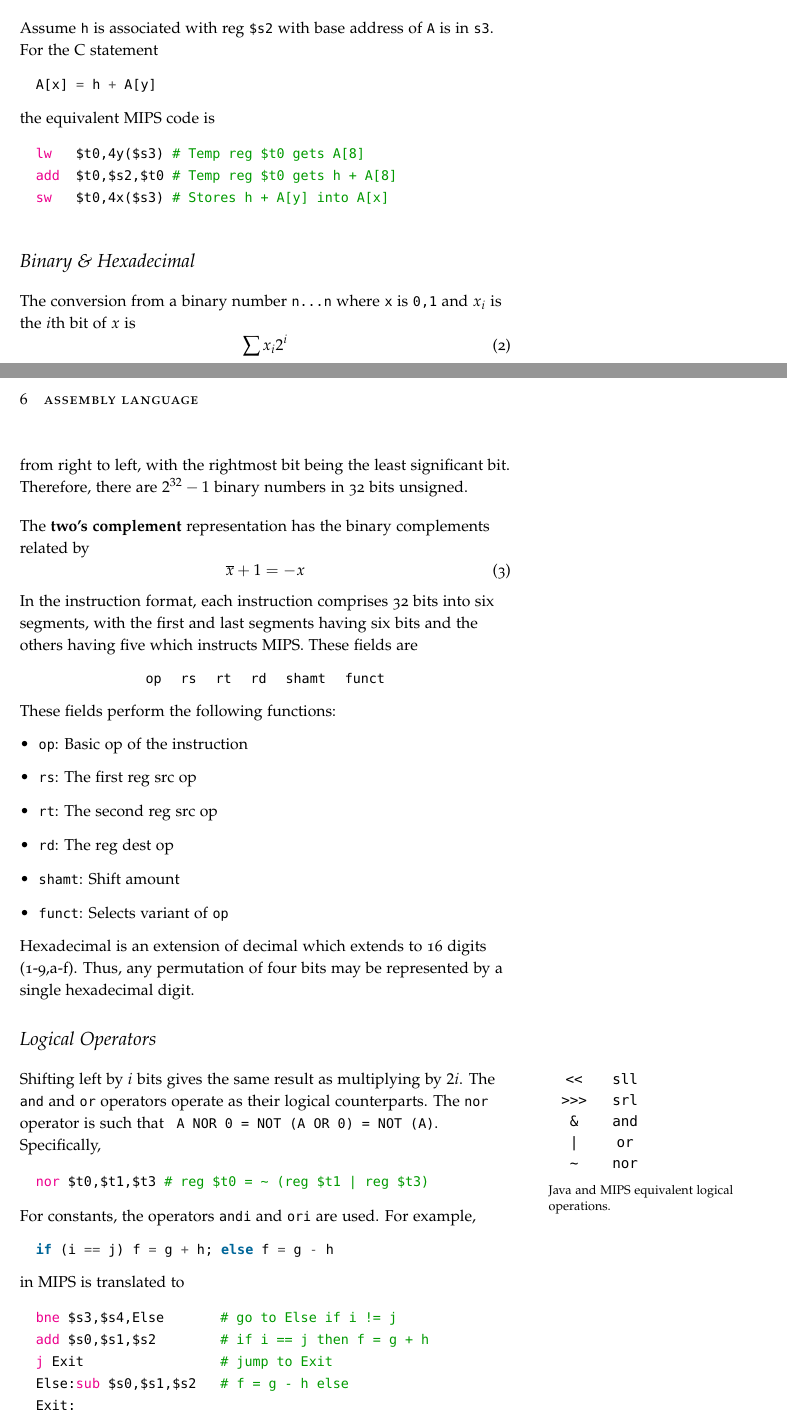
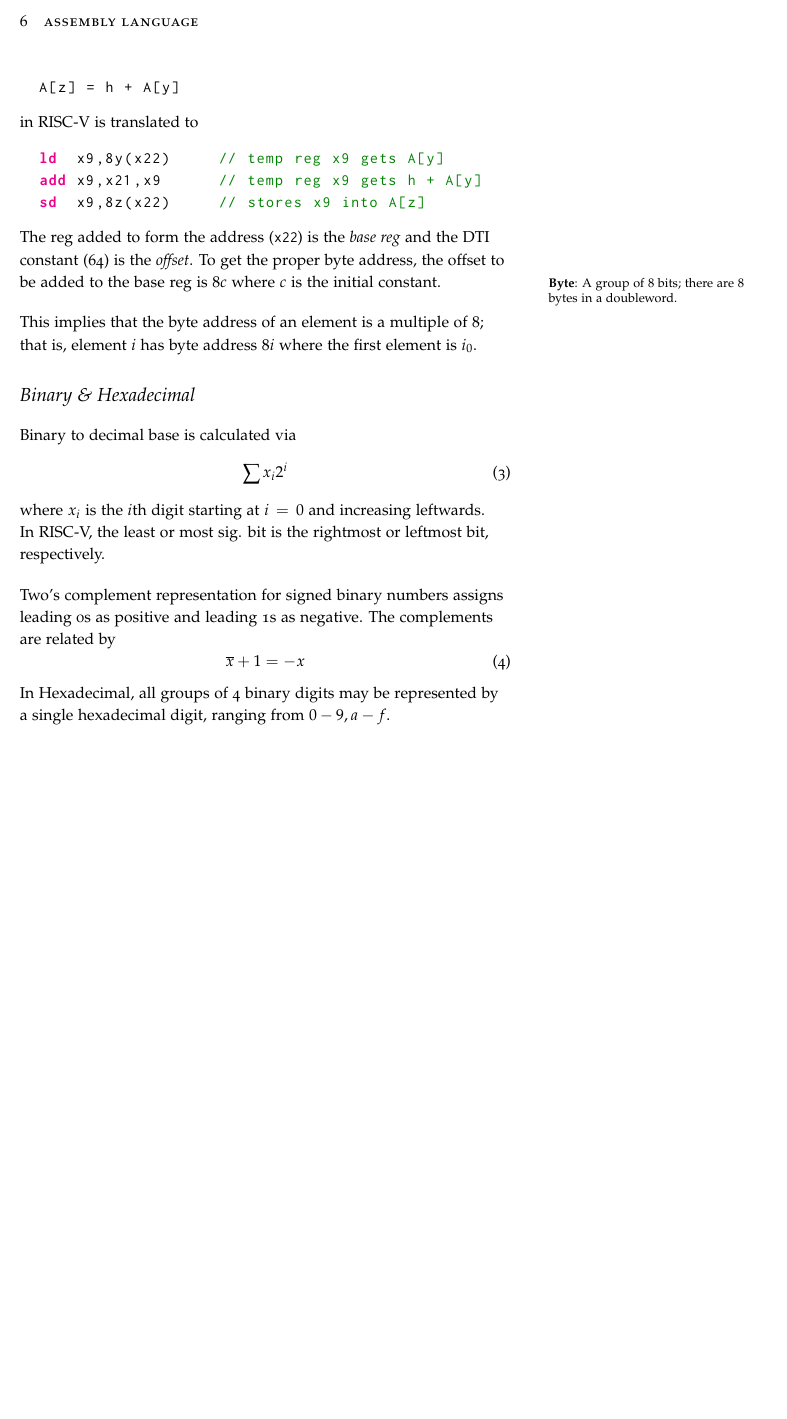
Before and after one commit to richardrobinson0924/textbook-supplements, a LaTeX book (Assembly/main.tex, which reads Assembly/mips.sty): two parts of pages 5 and 6 of 6 before the commit and part of page 6 of 6 after it, the two joined at a grey line, cut at the place of the change, the shorter picture padded with empty space. Compiled offline with pdfLaTeX.

Commit message:
Modified Assembly notes; initialized Chemsitry

```diff
--- a/Assembly/main.tex
+++ b/Assembly/main.tex
@@ -63,78 +82,37 @@ is equivalent to \verb|$s1 = $s2 + $s3| where \verb|$si| are registers for varia
 
 \bigskip
-Assume \verb|h| is associated with reg \verb|$s2| with base address of \verb|A| is in \verb|s3|. For the C statement
-\begin{minted}{c}
-  A[x] = h + A[y]
-\end{minted}
-the equivalent MIPS code is
+In RISC-V, a doubleword is a group of 64 bits. There are never any variables in RISC-V; all variables are converted into respective registers. For example, if \verb|g| and \verb|h| are \verb|x20,x21| and the base address is \verb|x22| of array \verb|A|, then the C code
+
+\marginnote{\textbf{Address}: The index for a data element in a memory array.}
+
 \begin{lstlisting}
-  lw   $t0,4y($s3) # Temp reg $t0 gets A[8]
-  add  $t0,$s2,$t0 # Temp reg $t0 gets h + A[8]
-  sw   $t0,4x($s3) # Stores h + A[y] into A[x]
+  A[z] = h + A[y]
 \end{lstlisting}
+in RISC-V is translated to
+\begin{lstlisting}
+  ld  x9,8y(x22)     // temp reg x9 gets A[y]
+  add x9,x21,x9      // temp reg x9 gets h + A[y]
+  sd  x9,8z(x22)     // stores x9 into A[z]
+\end{lstlisting}
+The reg added to form the address (\verb|x22|) is the \textit{base reg} and the DTI constant (64) is the \textit{offset}. To get the proper byte address, the offset to be added to the base reg is $8c$ where $c$ is the initial constant.
+
+\marginnote{\textbf{Byte}: A group of 8 bits; there are 8 bytes in a doubleword.}
+
+\bigskip
+This implies that the byte address of an element is a multiple of 8; that is, element $i$ has byte address $8i$ where the first element is $i_0$.
 
 \section{Binary \& Hexadecimal}
-
-The conversion from a binary number \verb|n...n| where \verb|x| is \verb|0,1| and $x_i$ is the $i$th bit of $x$ is \begin{equation}
+Binary to decimal base is calculated via \begin{equation}
   \sum x_i 2^i
 \end{equation}
-from right to left, with the rightmost bit being the least significant bit. Therefore, there are $2^{32}-1$ binary numbers in 32 bits unsigned.
+where $x_i$ is the $i$th digit starting at $i=0$ and increasing leftwards. In RISC-V, the least or most sig. bit is the rightmost or leftmost bit, respectively.
 
 \bigskip
-The \textbf{two's complement} representation has the binary complements related by \begin{equation}
+Two's complement representation for signed binary numbers assigns leading 0s as positive and leading 1s as negative. The complements are related by \begin{equation}
   \overline{x} + 1 = -x
 \end{equation}
+In Hexadecimal, all groups of 4 binary digits may be represented by a single hexadecimal digit, ranging from $0 - 9, a - f$.
 
-In the instruction format, each instruction comprises 32 bits into six segments, with the first and last segments having six bits and the others having five which instructs MIPS. These fields are
-\begin{center}
-  \begin{tabular}{cccccc}
-    \verb|op| & \verb|rs| & \verb|rt| & \verb|rd| & \verb|shamt| & \verb|funct|
-  \end{tabular}
-\end{center}
-These fields perform the following functions:
-\begin{itemize}
-  \item \verb|op|: Basic op of the instruction
-  \item \verb|rs|: The first reg src op
-  \item \verb|rt|: The second reg src op
-  \item \verb|rd|: The reg dest op
-  \item \verb|shamt|: Shift amount
-  \item \verb|funct|: Selects variant of \verb|op|
-\end{itemize}
 
-Hexadecimal is an extension of decimal which extends to 16 digits (1-9,a-f). Thus, any permutation of four bits may be represented by a single hexadecimal digit.
-
-\section{Logical Operators}
-Shifting left by $i$ bits gives the same result as multiplying by $2i$. The \verb|and| and \verb|or| operators operate as their logical counterparts. The \verb|nor| operator is such that \verb| A NOR 0 = NOT (A OR 0) = NOT (A)|.
-
-\begin{marginfigure}
-\begin{adjustbox}{width=0.45\columnwidth}{%
-  \begin{tabular}{cc}
-    \verb|<<| & \verb|sll| \\
-    \verb|>>>| & \verb|srl| \\
-    \verb|&| & \verb|and| \\
-    \verb+|+ & \verb|or| \\
-    \verb|~| & \verb|nor|
-  \end{tabular}}
-\end{adjustbox}
-\end{marginfigure}
-
-\marginnote[1mm]{Java and MIPS equivalent logical operations.}
-
-Specifically,
-\begin{lstlisting}
-  nor $t0,$t1,$t3 # reg $t0 = ~ (reg $t1 | reg $t3)
-\end{lstlisting}
-For constants, the operators \verb|andi| and \verb|ori| are used. For example,
-\begin{minted}{c}
-  if (i == j) f = g + h; else f = g - h
-\end{minted}
-in MIPS is translated to
-\begin{lstlisting}
-  bne $s3,$s4,Else       # go to Else if i != j
-  add $s0,$s1,$s2        # if i == j then f = g + h
-  j Exit                 # jump to Exit
-  Else:sub $s0,$s1,$s2   # f = g - h else
-  Exit:
-\end{lstlisting}
 
 \end{document}
--- a/Assembly/mips.sty
+++ b/Assembly/mips.sty
@@ -45,5 +45,5 @@ morekeywords=[2]{.alias,.align,.ascii,.asciiz,.asm0,.bgnb,.byte,.comm,.data,.dou
   .endr,.ent,.err,.extern,.file,.float,.fmask,.frame,.globl,.half,.kdata,.ktext,.lab,.lcomm,%
   .livereg,.loc,.mask,.noalias,.option,.rdata,.repeat,.sdata,.set,.space,.struct,.text,%
   .verstamp,.vreg,.word},%
-comment=[l]\#%
+comment=[l]//%
 }[keywords,comments,strings]
```
Also changed, not shown: Chemistry/main.tex (added, +28 -0 lines), Assembly/main.pdf, Chemistry/main.pdf (added), Assembly/main.tex (67 more changed lines), 1 other file.
